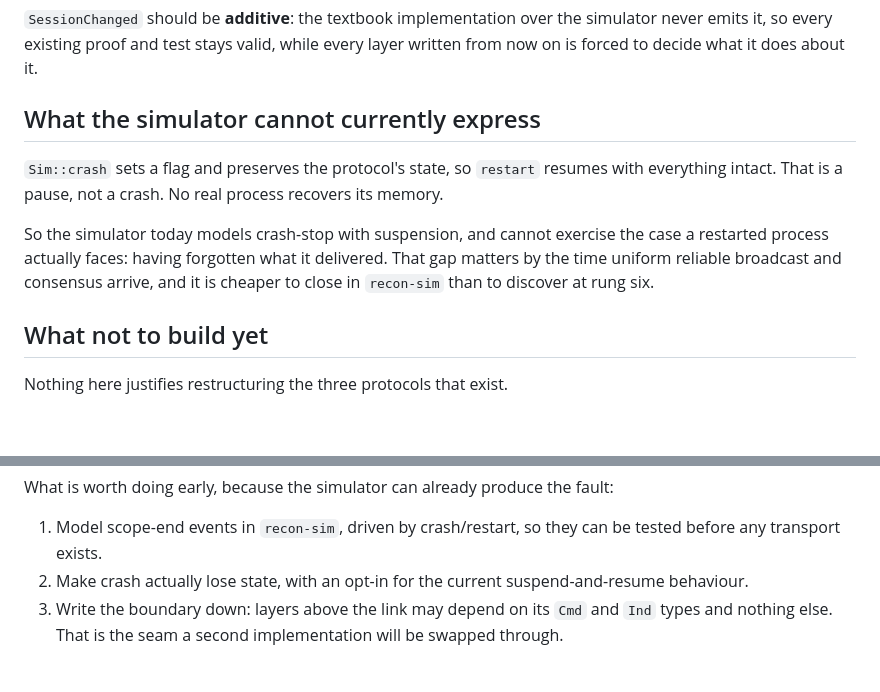
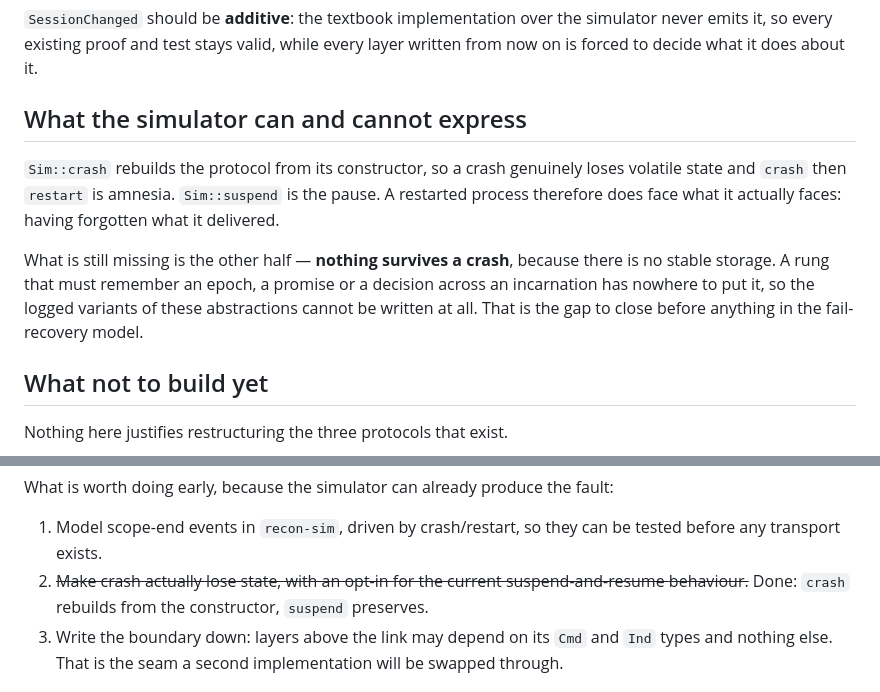
Before and after one commit to cmsd2/recon, a Markdown page: docs/conditional-guarantees.md, 2 parts joined by grey strips. GitHub-like rendering; blank space fills up the shorter version.

Commit message:
Correct another stale claim about Sim::crash
conditional-guarantees.md still said crash preserves state. It does not, and
has not since the session network model landed. The gap is the other half:
nothing survives a crash, because there is no stable storage.

Co-Authored-By: Claude Opus 5 <noreply@anthropic.com>

```diff
--- a/docs/conditional-guarantees.md
+++ b/docs/conditional-guarantees.md
@@ -113,15 +113,16 @@ because the process that would raise the event is the one that ceased to exist.
 emits it, so every existing proof and test stays valid, while every layer written from now on is
 forced to decide what it does about it.
 
-## What the simulator cannot currently express
+## What the simulator can and cannot express
 
-`Sim::crash` sets a flag and preserves the protocol's state, so `restart` resumes with everything
-intact. That is a pause, not a crash. No real process recovers its memory.
+`Sim::crash` rebuilds the protocol from its constructor, so a crash genuinely loses volatile state
+and `crash` then `restart` is amnesia. `Sim::suspend` is the pause. A restarted process therefore
+does face what it actually faces: having forgotten what it delivered.
 
-So the simulator today models crash-stop with suspension, and cannot exercise the case a restarted
-process actually faces: having forgotten what it delivered. That gap matters by the time uniform
-reliable broadcast and consensus arrive, and it is cheaper to close in `recon-sim` than to
-discover at rung six.
+What is still missing is the other half — **nothing survives a crash**, because there is no stable
+storage. A rung that must remember an epoch, a promise or a decision across an incarnation has
+nowhere to put it, so the logged variants of these abstractions cannot be written at all. That is
+the gap to close before anything in the fail-recovery model.
 
 ## What not to build yet
 
@@ -139,7 +140,8 @@ What is worth doing early, because the simulator can already produce the fault:
 
 1. Model scope-end events in `recon-sim`, driven by crash/restart, so they can be tested before
    any transport exists.
-2. Make crash actually lose state, with an opt-in for the current suspend-and-resume behaviour.
+2. ~~Make crash actually lose state, with an opt-in for the current suspend-and-resume
+   behaviour.~~ Done: `crash` rebuilds from the constructor, `suspend` preserves.
 3. Write the boundary down: layers above the link may depend on its `Cmd` and `Ind` types and
    nothing else. That is the seam a second implementation will be swapped through.
 
```
